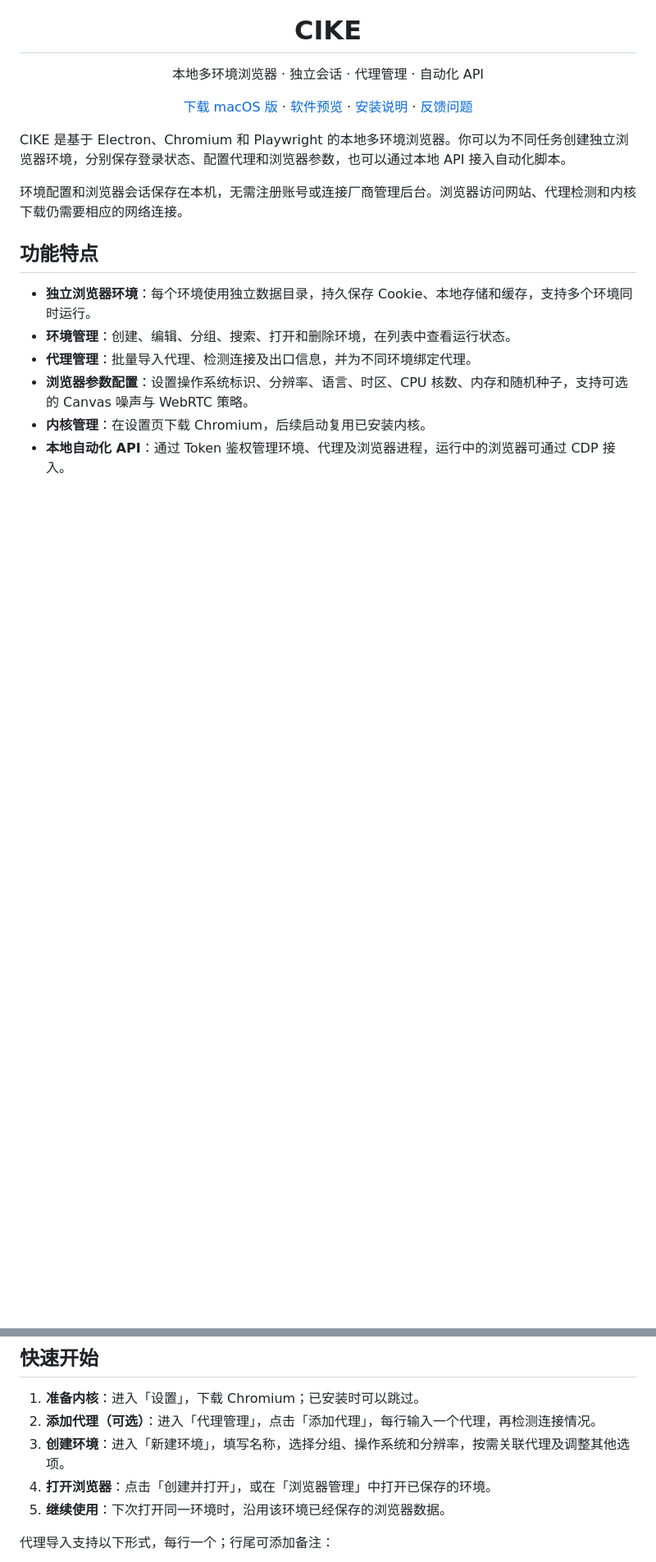
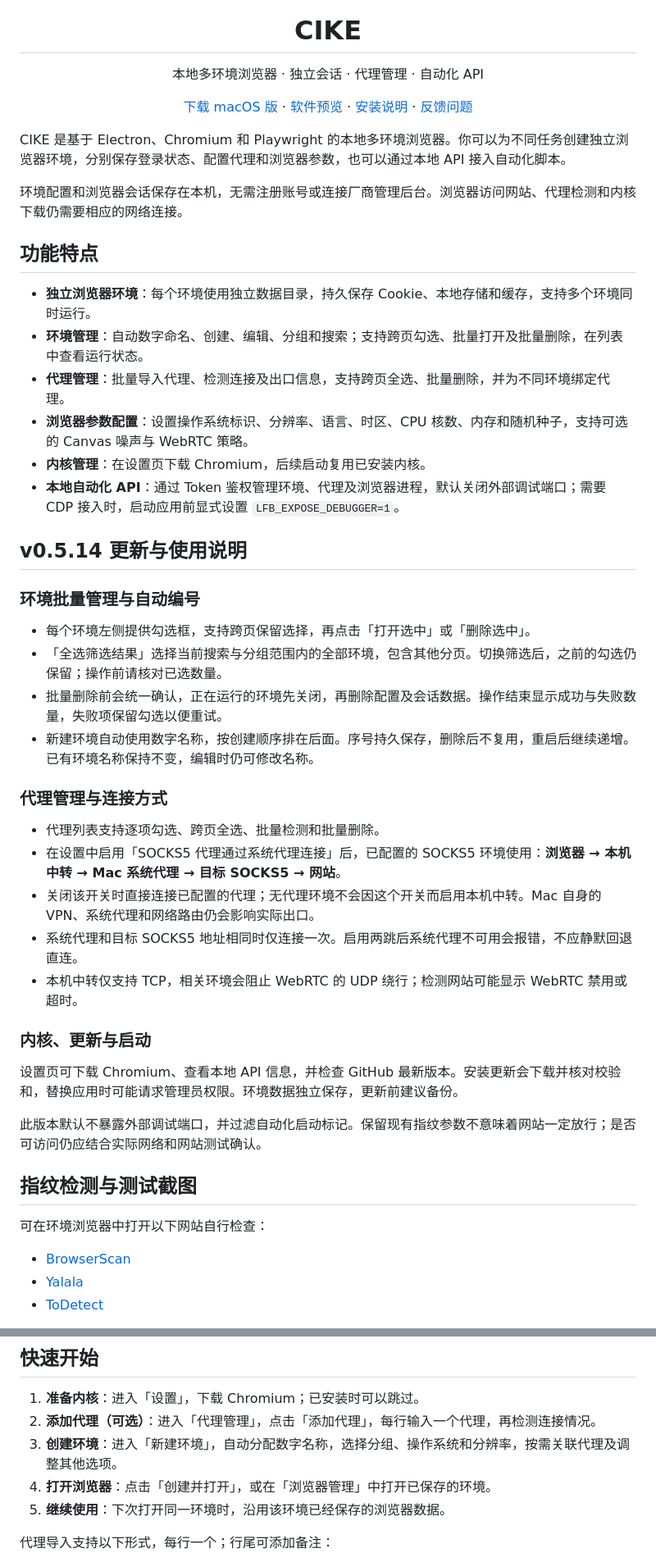
Before and after one commit to 1723582046/cike, a Markdown page: README.md, 2 parts joined by grey strips. Shown at 82% size. GitHub-like rendering; blank space fills up the shorter version.

```diff
--- a/README.md
+++ b/README.md
@@ -20,8 +20,40 @@ CIKE 是基于 Electron、Chromium 和 Playwright 的本地多环境浏览器。
 ## 功能特点
 
 - **独立浏览器环境**：每个环境使用独立数据目录，持久保存 Cookie、本地存储和缓存，支持多个环境同时运行。
-- **环境管理**：创建、编辑、分组、搜索、打开和删除环境，在列表中查看运行状态。
-- **代理管理**：批量导入代理、检测连接及出口信息，并为不同环境绑定代理。
+- **环境管理**：自动数字命名、创建、编辑、分组和搜索；支持跨页勾选、批量打开及批量删除，在列表中查看运行状态。
+- **代理管理**：批量导入代理、检测连接及出口信息，支持跨页全选、批量删除，并为不同环境绑定代理。
 - **浏览器参数配置**：设置操作系统标识、分辨率、语言、时区、CPU 核数、内存和随机种子，支持可选的 Canvas 噪声与 WebRTC 策略。
 - **内核管理**：在设置页下载 Chromium，后续启动复用已安装内核。
-- **本地自动化 API**：通过 Token 鉴权管理环境、代理及浏览器进程，运行中的浏览器可通过 CDP 接入。
+- **本地自动化 API**：通过 Token 鉴权管理环境、代理及浏览器进程，默认关闭外部调试端口；需要 CDP 接入时，启动应用前显式设置 `LFB_EXPOSE_DEBUGGER=1`。
+
+## v0.5.14 更新与使用说明
+
+### 环境批量管理与自动编号
+
+- 每个环境左侧提供勾选框，支持跨页保留选择，再点击「打开选中」或「删除选中」。
+- 「全选筛选结果」选择当前搜索与分组范围内的全部环境，包含其他分页。切换筛选后，之前的勾选仍保留；操作前请核对已选数量。
+- 批量删除前会统一确认，正在运行的环境先关闭，再删除配置及会话数据。操作结束显示成功与失败数量，失败项保留勾选以便重试。
+- 新建环境自动使用数字名称，按创建顺序排在后面。序号持久保存，删除后不复用，重启后继续递增。已有环境名称保持不变，编辑时仍可修改名称。
+
+### 代理管理与连接方式
+
+- 代理列表支持逐项勾选、跨页全选、批量检测和批量删除。
+- 在设置中启用「SOCKS5 代理通过系统代理连接」后，已配置的 SOCKS5 环境使用：**浏览器 → 本机中转 → Mac 系统代理 → 目标 SOCKS5 → 网站**。
+- 关闭该开关时直接连接已配置的代理；无代理环境不会因这个开关而启用本机中转。Mac 自身的 VPN、系统代理和网络路由仍会影响实际出口。
+- 系统代理和目标 SOCKS5 地址相同时仅连接一次。启用两跳后系统代理不可用会报错，不应静默回退直连。
+- 本机中转仅支持 TCP，相关环境会阻止 WebRTC 的 UDP 绕行；检测网站可能显示 WebRTC 禁用或超时。
+
+### 内核、更新与启动
+
+设置页可下载 Chromium、查看本地 API 信息，并检查 GitHub 最新版本。安装更新会下载并核对校验和，替换应用时可能请求管理员权限。环境数据独立保存，更新前建议备份。
+
+此版本默认不暴露外部调试端口，并过滤自动化启动标记。保留现有指纹参数不意味着网站一定放行；是否可访问仍应结合实际网络和网站测试确认。
+
+## 指纹检测与测试截图
+
+可在环境浏览器中打开以下网站自行检查：
+
+- [BrowserScan](https://www.browserscan.net/)
+- [Yalala](https://www.yalala.com/)
+- [ToDetect](https://www.todetect.cn/)
+
@@ -93,7 +132,7 @@ xattr -dr com.apple.quarantine /Applications/CIKE.app
 
 1. **准备内核**：进入「设置」，下载 Chromium；已安装时可以跳过。
 2. **添加代理（可选）**：进入「代理管理」，点击「添加代理」，每行输入一个代理，再检测连接情况。
-3. **创建环境**：进入「新建环境」，填写名称，选择分组、操作系统和分辨率，按需关联代理及调整其他选项。
+3. **创建环境**：进入「新建环境」，自动分配数字名称，选择分组、操作系统和分辨率，按需关联代理及调整其他选项。
 4. **打开浏览器**：点击「创建并打开」，或在「浏览器管理」中打开已保存的环境。
 5. **继续使用**：下次打开同一环境时，沿用该环境已经保存的浏览器数据。
 
```
Also changed, not shown: other parts of README.md (+11 -3 lines), docs/images/fingerprint-sample-1.png (added), docs/images/fingerprint-sample-2.png (added), 16 other files.
